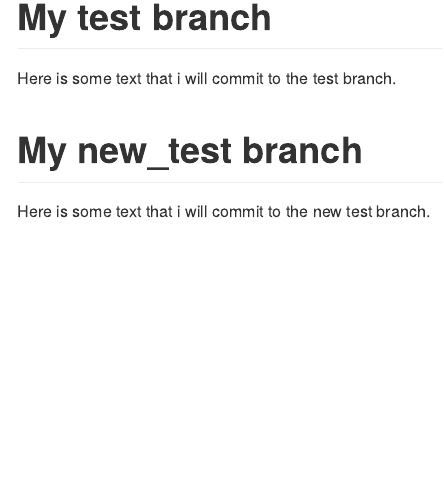
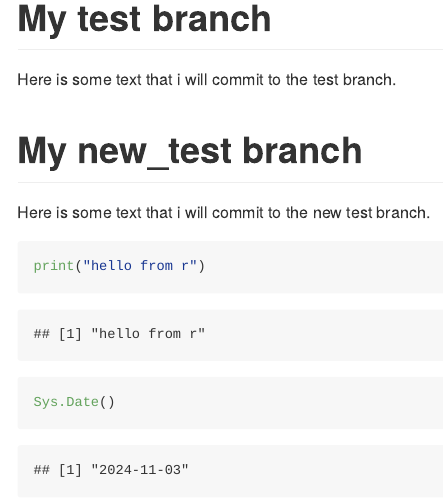
Before and after one commit to ShangjunYao/data550-test-repo, an R Markdown document (README.Rmd): the page in a window 1100 px wide, from 570 px down before the commit and from 600 px down after it, so that both start at the same text. The pictures show the output file README.md that the author committed with the source, drawn offline in the style of GitHub.

Commit message:
update the readme

````diff
--- a/README.Rmd
+++ b/README.Rmd
@@ -26,3 +26,8 @@ Here is some text that i will commit to the test branch.
 # My new_test branch
 
 Here is some text that i will commit to the new test branch.
+
+```{r}
+print("hello from r")
+Sys.Date()
+```
````
Also changed, not shown: README.md.
